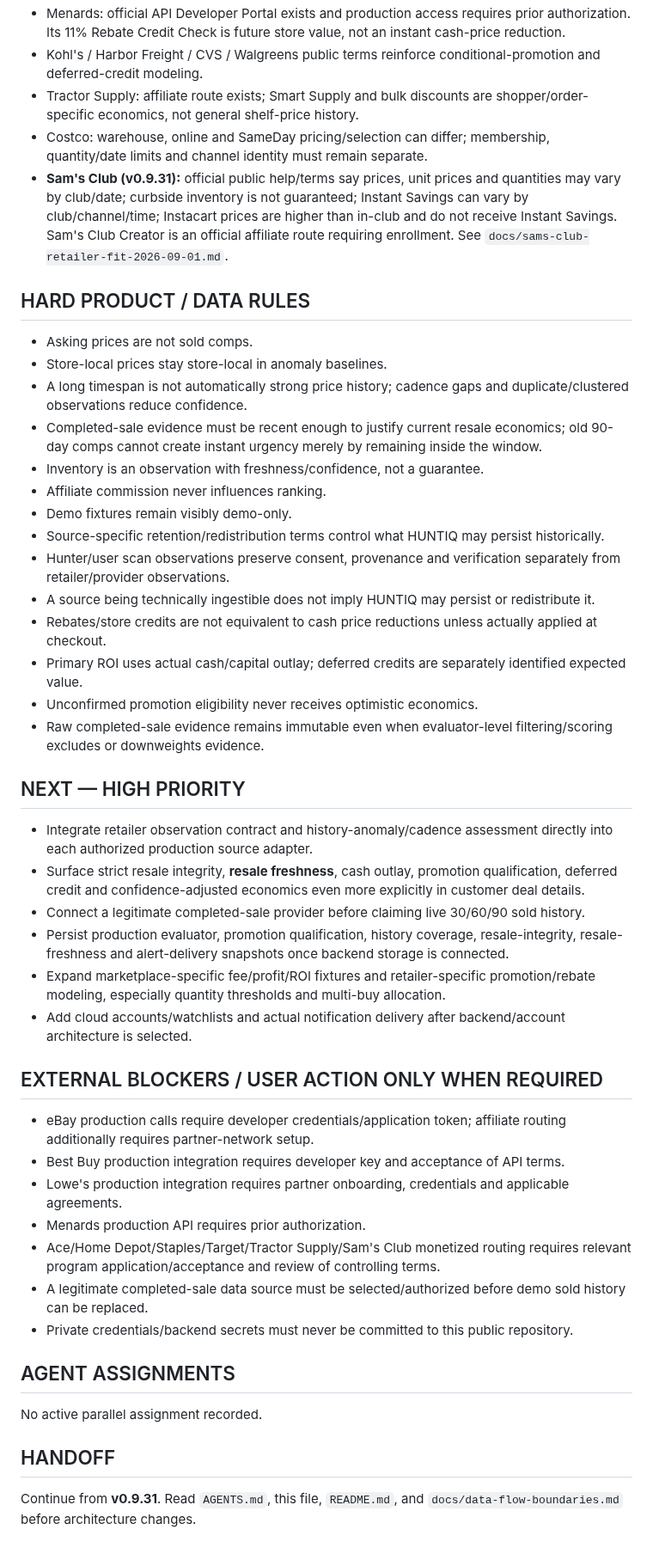
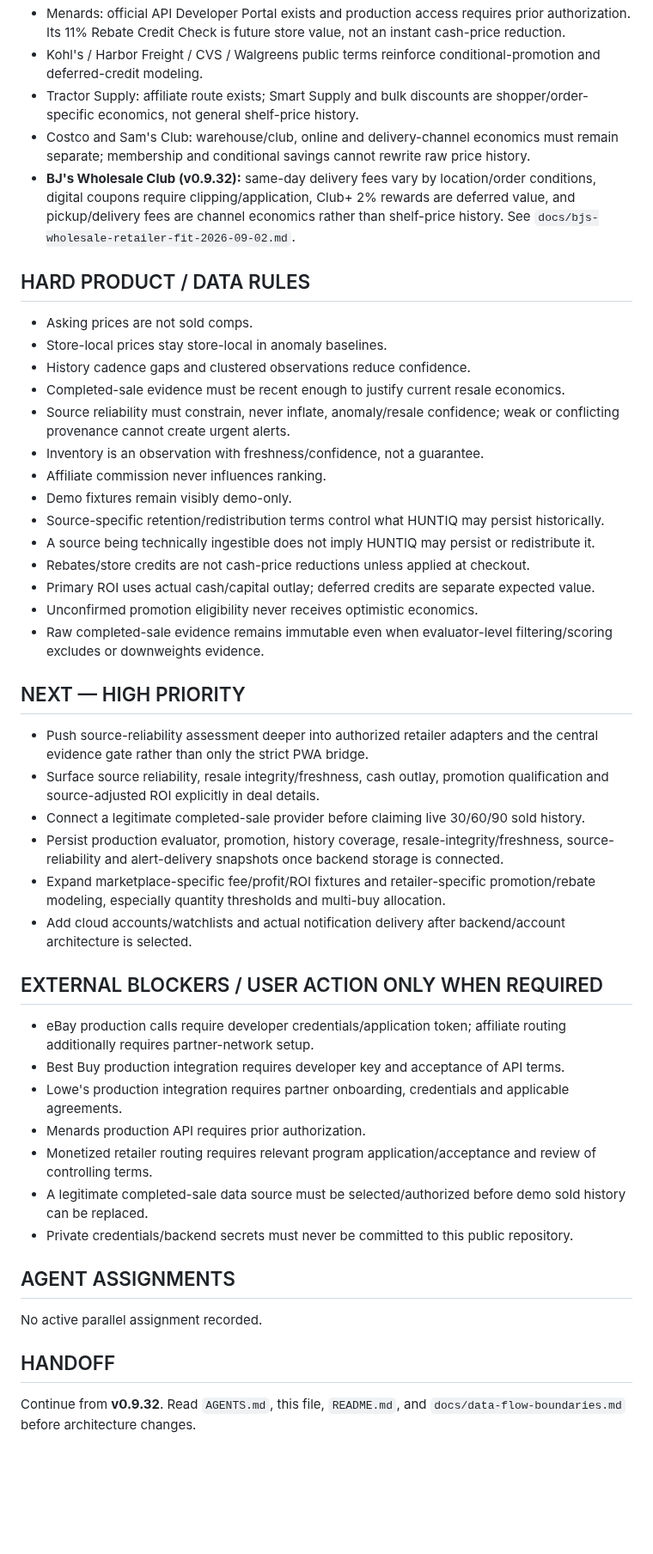
Before and after one commit to huntiqapp-tech/huntiq, a Markdown page: PROJECT_STATUS.md, the part around one of its changes. Shown at 86% size. Drawn GitHub-style; blank space fills up the shorter version.

```diff
--- a/PROJECT_STATUS.md
+++ b/PROJECT_STATUS.md
@@ -46,30 +43,30 @@ Last established from repository and product handoff: 2026-09-01. This is the li
 - Menards: official API Developer Portal exists and production access requires prior authorization. Its 11% Rebate Credit Check is future store value, not an instant cash-price reduction.
 - Kohl's / Harbor Freight / CVS / Walgreens public terms reinforce conditional-promotion and deferred-credit modeling.
 - Tractor Supply: affiliate route exists; Smart Supply and bulk discounts are shopper/order-specific economics, not general shelf-price history.
-- Costco: warehouse, online and SameDay pricing/selection can differ; membership, quantity/date limits and channel identity must remain separate.
-- **Sam's Club (v0.9.31):** official public help/terms say prices, unit prices and quantities may vary by club/date; curbside inventory is not guaranteed; Instant Savings can vary by club/channel/time; Instacart prices are higher than in-club and do not receive Instant Savings. Sam's Club Creator is an official affiliate route requiring enrollment. See `docs/sams-club-retailer-fit-2026-09-01.md`.
+- Costco and Sam's Club: warehouse/club, online and delivery-channel economics must remain separate; membership and conditional savings cannot rewrite raw price history.
+- **BJ's Wholesale Club (v0.9.32):** same-day delivery fees vary by location/order conditions, digital coupons require clipping/application, Club+ 2% rewards are deferred value, and pickup/delivery fees are channel economics rather than shelf-price history. See `docs/bjs-wholesale-retailer-fit-2026-09-02.md`.
 
 ## HARD PRODUCT / DATA RULES
 - Asking prices are not sold comps.
 - Store-local prices stay store-local in anomaly baselines.
-- A long timespan is not automatically strong price history; cadence gaps and duplicate/clustered observations reduce confidence.
-- Completed-sale evidence must be recent enough to justify current resale economics; old 90-day comps cannot create instant urgency merely by remaining inside the window.
+- History cadence gaps and clustered observations reduce confidence.
+- Completed-sale evidence must be recent enough to justify current resale economics.
+- Source reliability must constrain, never inflate, anomaly/resale confidence; weak or conflicting provenance cannot create urgent alerts.
 - Inventory is an observation with freshness/confidence, not a guarantee.
 - Affiliate commission never influences ranking.
 - Demo fixtures remain visibly demo-only.
 - Source-specific retention/redistribution terms control what HUNTIQ may persist historically.
-- Hunter/user scan observations preserve consent, provenance and verification separately from retailer/provider observations.
 - A source being technically ingestible does not imply HUNTIQ may persist or redistribute it.
-- Rebates/store credits are not equivalent to cash price reductions unless actually applied at checkout.
-- Primary ROI uses actual cash/capital outlay; deferred credits are separately identified expected value.
+- Rebates/store credits are not cash-price reductions unless applied at checkout.
+- Primary ROI uses actual cash/capital outlay; deferred credits are separate expected value.
 - Unconfirmed promotion eligibility never receives optimistic economics.
 - Raw completed-sale evidence remains immutable even when evaluator-level filtering/scoring excludes or downweights evidence.
 
 ## NEXT — HIGH PRIORITY
-- Integrate retailer observation contract and history-anomaly/cadence assessment directly into each authorized production source adapter.
-- Surface strict resale integrity, **resale freshness**, cash outlay, promotion qualification, deferred credit and confidence-adjusted economics even more explicitly in customer deal details.
+- Push source-reliability assessment deeper into authorized retailer adapters and the central evidence gate rather than only the strict PWA bridge.
+- Surface source reliability, resale integrity/freshness, cash outlay, promotion qualification and source-adjusted ROI explicitly in deal details.
 - Connect a legitimate completed-sale provider before claiming live 30/60/90 sold history.
-- Persist production evaluator, promotion qualification, history coverage, resale-integrity, resale-freshness and alert-delivery snapshots once backend storage is connected.
+- Persist production evaluator, promotion, history coverage, resale-integrity/freshness, source-reliability and alert-delivery snapshots once backend storage is connected.
 - Expand marketplace-specific fee/profit/ROI fixtures and retailer-specific promotion/rebate modeling, especially quantity thresholds and multi-buy allocation.
 - Add cloud accounts/watchlists and actual notification delivery after backend/account architecture is selected.
 
@@ -78,7 +75,7 @@ Last established from repository and product handoff: 2026-09-01. This is the li
 - Best Buy production integration requires developer key and acceptance of API terms.
 - Lowe's production integration requires partner onboarding, credentials and applicable agreements.
 - Menards production API requires prior authorization.
-- Ace/Home Depot/Staples/Target/Tractor Supply/Sam's Club monetized routing requires relevant program application/acceptance and review of controlling terms.
+- Monetized retailer routing requires relevant program application/acceptance and review of controlling terms.
 - A legitimate completed-sale data source must be selected/authorized before demo sold history can be replaced.
 - Private credentials/backend secrets must never be committed to this public repository.
 
@@ -86,4 +83,4 @@ Last established from repository and product handoff: 2026-09-01. This is the li
 No active parallel assignment recorded.
 
 ## HANDOFF
-Continue from **v0.9.31**. Read `AGENTS.md`, this file, `README.md`, and `docs/data-flow-boundaries.md` before architecture changes.
+Continue from **v0.9.32**. Read `AGENTS.md`, this file, `README.md`, and `docs/data-flow-boundaries.md` before architecture changes.
```
Also changed, not shown: other parts of PROJECT_STATUS.md (+19 -22 lines).
